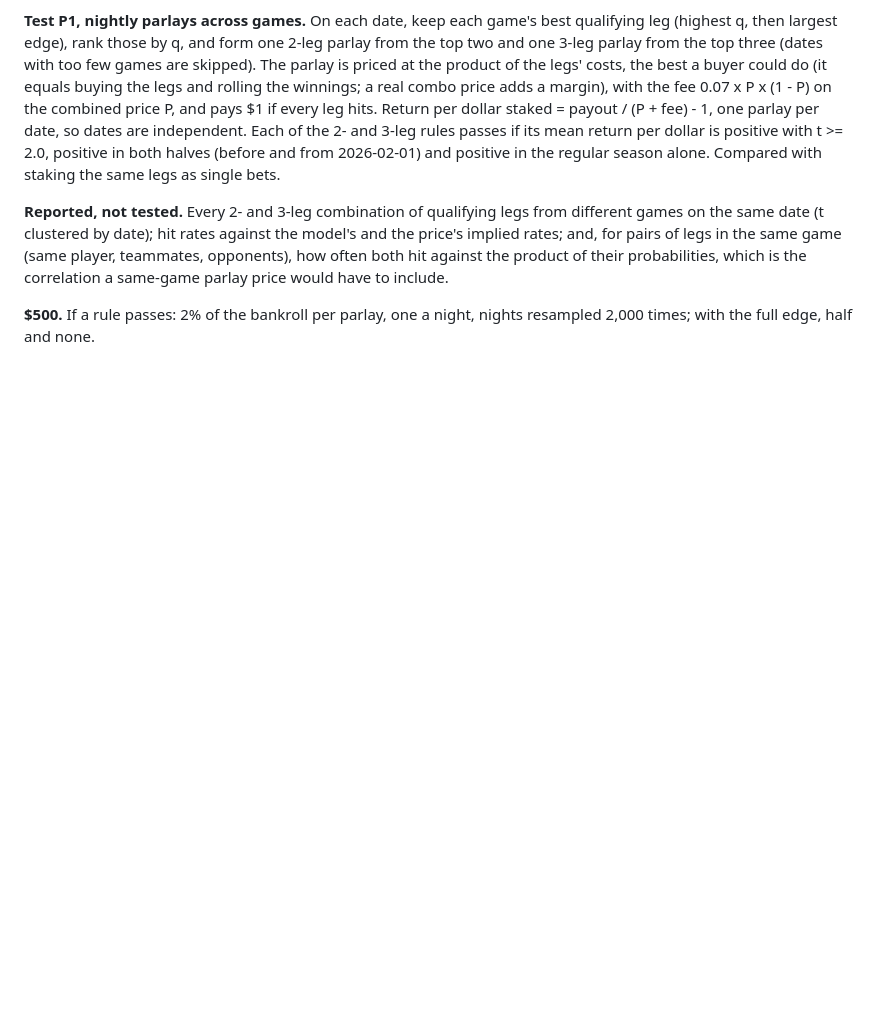
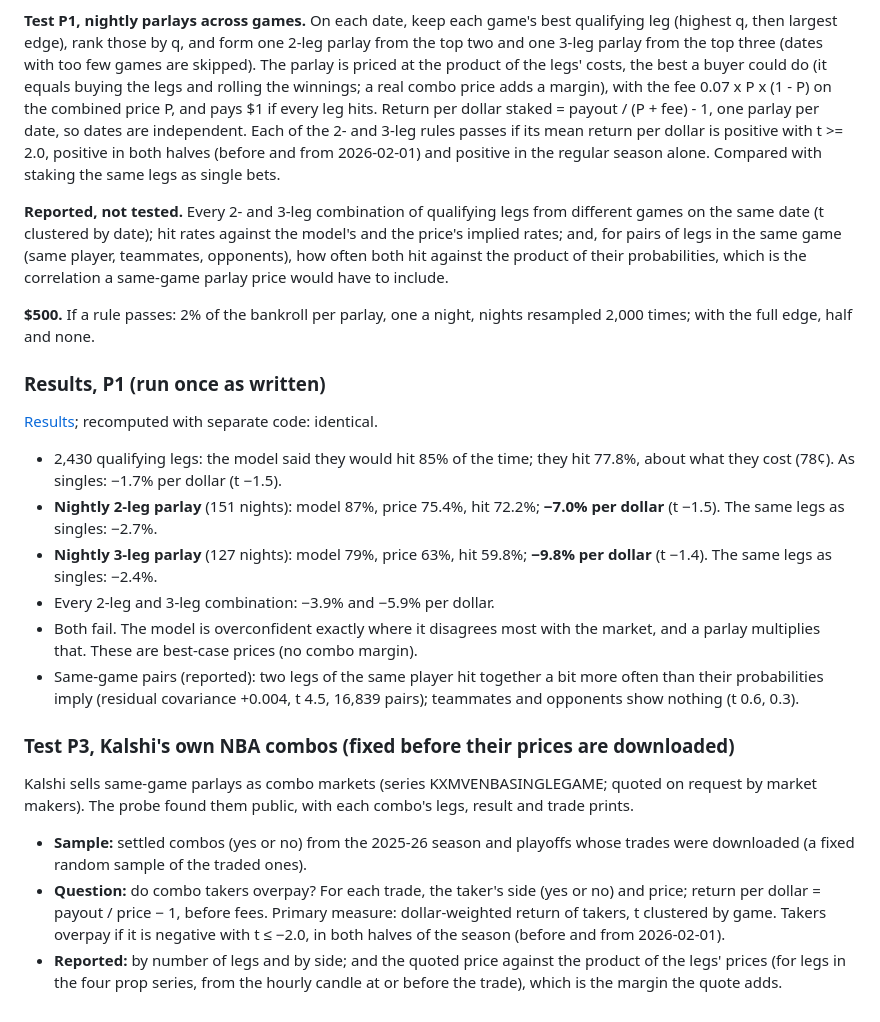
Before and after one commit to akilatrades/nba-prop-model, a Markdown page: RESEARCH_LOG.md, the part around the change. GitHub-like rendering; blank space fills up the shorter version.

Commit message:
Parlay results (P1) and the Kalshi combo test, fixed before its prices are downloaded
Co-Authored-By: Claude Opus 5.5 <noreply@anthropic.com>
Claude-Session: https://claude.ai/code/session_01TvgZWp5451sxYnwQusJAHC

```diff
--- a/RESEARCH_LOG.md
+++ b/RESEARCH_LOG.md
@@ -609,3 +609,39 @@ same-game parlay price would have to include.
 
 **$500.** If a rule passes: 2% of the bankroll per parlay, one a night,
 nights resampled 2,000 times; with the full edge, half and none.
+
+### Results, P1 (run once as written)
+
+[Results](outputs/parlays/results.json); recomputed with separate code:
+identical.
+
+- 2,430 qualifying legs: the model said they would hit 85% of the time; they
+  hit 77.8%, about what they cost (78¢). As singles: −1.7% per dollar (t −1.5).
+- **Nightly 2-leg parlay** (151 nights): model 87%, price 75.4%, hit 72.2%;
+  **−7.0% per dollar** (t −1.5). The same legs as singles: −2.7%.
+- **Nightly 3-leg parlay** (127 nights): model 79%, price 63%, hit 59.8%;
+  **−9.8% per dollar** (t −1.4). The same legs as singles: −2.4%.
+- Every 2-leg and 3-leg combination: −3.9% and −5.9% per dollar.
+- Both fail. The model is overconfident exactly where it disagrees most with
+  the market, and a parlay multiplies that. These are best-case prices (no
+  combo margin).
+- Same-game pairs (reported): two legs of the same player hit together a bit
+  more often than their probabilities imply (residual covariance +0.004,
+  t 4.5, 16,839 pairs); teammates and opponents show nothing (t 0.6, 0.3).
+
+### Test P3, Kalshi's own NBA combos (fixed before their prices are downloaded)
+
+Kalshi sells same-game parlays as combo markets (series KXMVENBASINGLEGAME;
+quoted on request by market makers). The probe found them public, with each
+combo's legs, result and trade prints.
+
+- **Sample:** settled combos (yes or no) from the 2025-26 season and playoffs
+  whose trades were downloaded (a fixed random sample of the traded ones).
+- **Question:** do combo takers overpay? For each trade, the taker's side
+  (yes or no) and price; return per dollar = payout / price − 1, before fees.
+  Primary measure: dollar-weighted return of takers, t clustered by game.
+  Takers overpay if it is negative with t ≤ −2.0, in both halves of the
+  season (before and from 2026-02-01).
+- **Reported:** by number of legs and by side; and the quoted price against
+  the product of the legs' prices (for legs in the four prop series, from the
+  hourly candle at or before the trade), which is the margin the quote adds.
```
